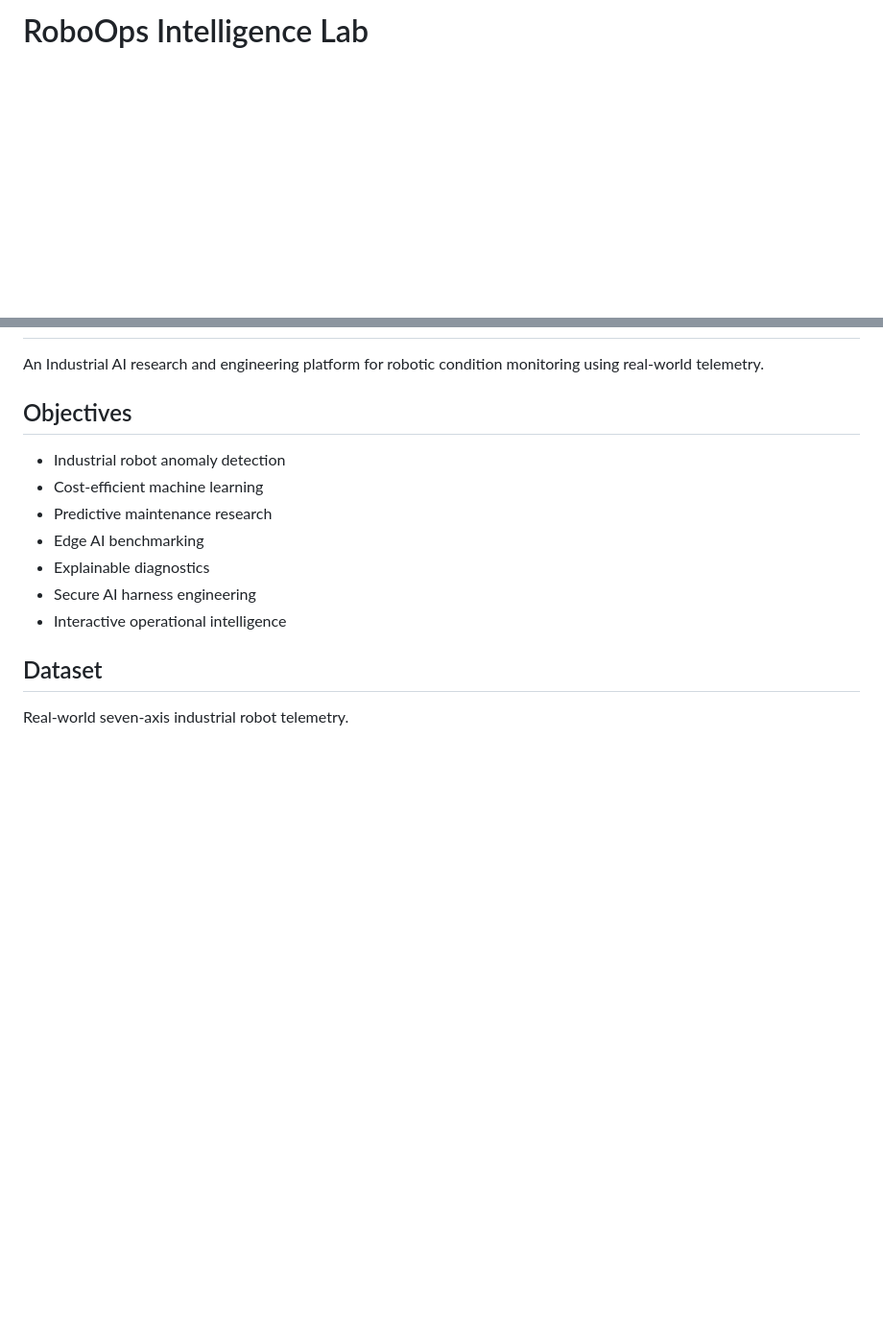
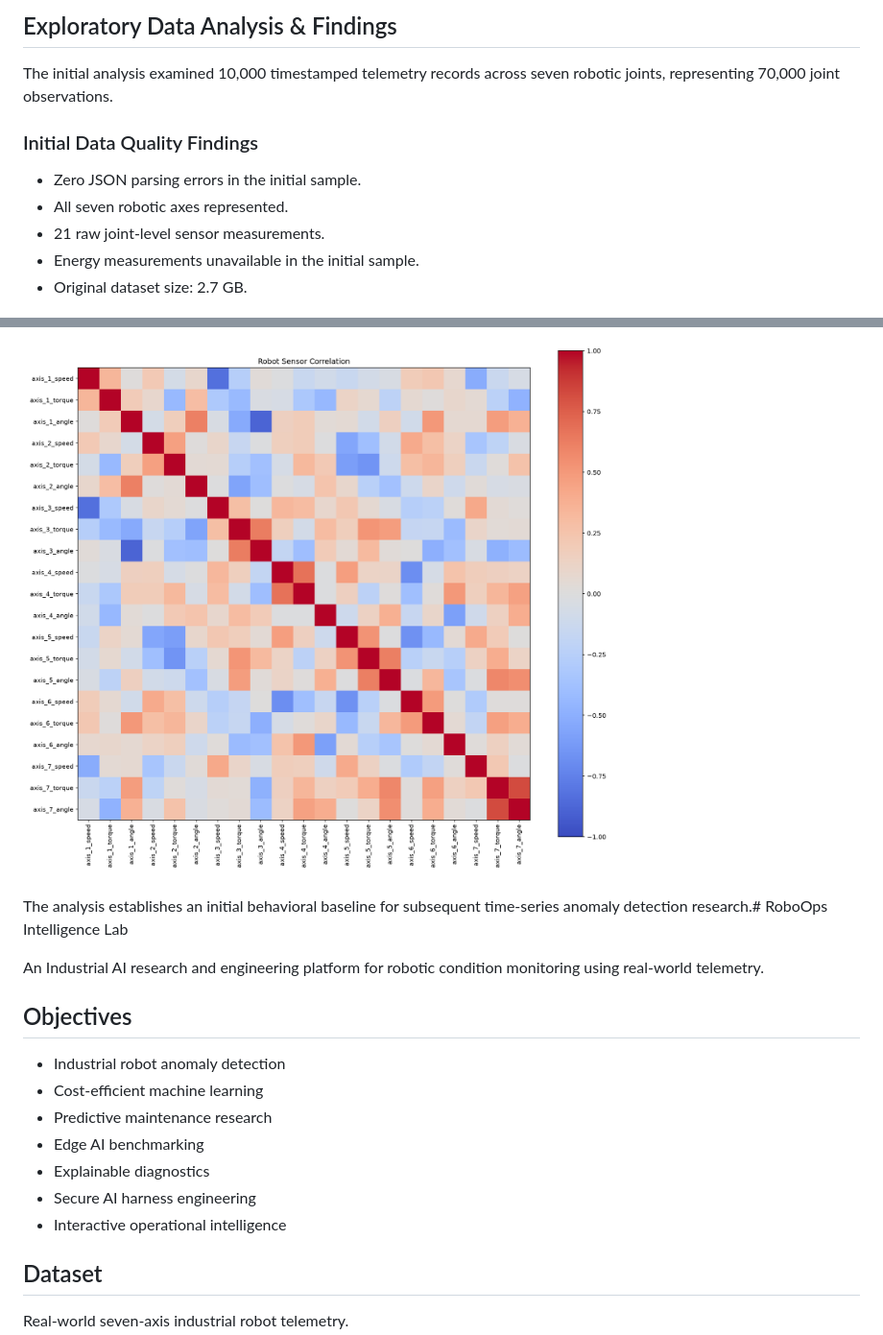
Before and after one commit to AimanManzoor/Roboops-intelligence-lab, a Markdown page: README.md, 2 parts joined by grey strips. Shown at 96% size. Rendered like a GitHub page; pictures changed too: docs/eda/correlation_matrix.png (added); blank space fills up the shorter version.

Commit message:
Add EDA findings and temporal feature engineering

```diff
--- a/README.md
+++ b/README.md
@@ -1 +1,14 @@
-# RoboOps Intelligence Lab
+## Exploratory Data Analysis & Findings
+
+The initial analysis examined 10,000 timestamped telemetry
+records across seven robotic joints, representing 70,000
+joint observations.
+
+### Initial Data Quality Findings
+
+- Zero JSON parsing errors in the initial sample.
+- All seven robotic axes represented.
+- 21 raw joint-level sensor measurements.
+- Energy measurements unavailable in the initial sample.
+- Original dataset size: 2.7 GB.
+
@@ -2,3 +29,7 @@
+![Correlation Matrix](docs/eda/correlation_matrix.png)
+
+The analysis establishes an initial behavioral baseline
+for subsequent time-series anomaly detection research.# RoboOps Intelligence Lab
 
 An Industrial AI research and engineering platform for
 robotic condition monitoring using real-world telemetry.
```
Also changed, not shown: other parts of README.md (+14 -0 lines), docs/eda/angle_distribution.png (added), docs/eda/speed_distribution.png (added), docs/eda/torque_distribution.png (added), 1 other file.
